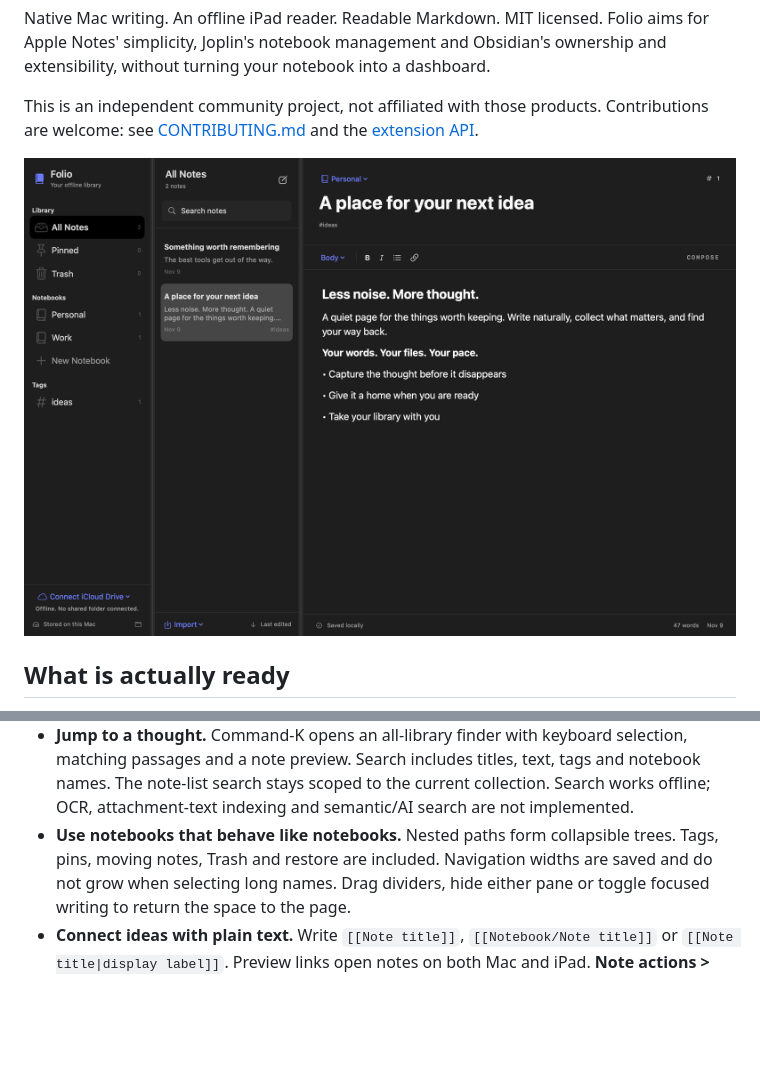
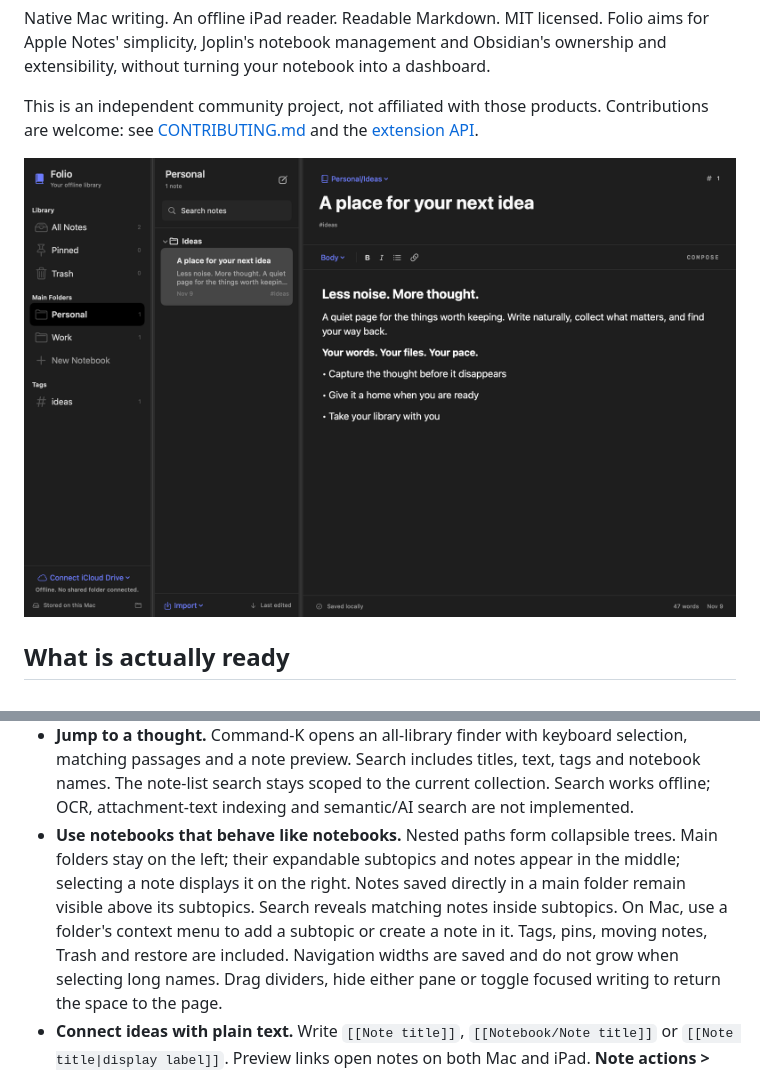
Before and after one commit to stevey-m/ceralto, a Markdown page: README.md, 2 parts joined by grey strips. Drawn GitHub-style; pictures changed too: docs/mac-compose.png; blank space fills up the shorter version.

```diff
--- a/README.md
+++ b/README.md
@@ -63,7 +63,11 @@ you trust, macOS may require **System Settings > Privacy & Security > Open Anywa
   the current collection. Search works offline; OCR, attachment-text indexing
   and semantic/AI search are not implemented.
 - **Use notebooks that behave like notebooks.** Nested paths form collapsible
-  trees. Tags, pins, moving notes, Trash and restore are included. Navigation
+  trees. Main folders stay on the left; their expandable subtopics and notes
+  appear in the middle; selecting a note displays it on the right. Notes saved
+  directly in a main folder remain visible above its subtopics. Search reveals
+  matching notes inside subtopics. On Mac, use a folder's context menu to add a
+  subtopic or create a note in it. Tags, pins, moving notes, Trash and restore are included. Navigation
   widths are saved and do not grow when selecting long names. Drag dividers,
   hide either pane or toggle focused writing to return the space to the page.
 - **Connect ideas with plain text.** Write `[[Note title]]`, `[[Notebook/Note
```
Also changed, not shown: 5 other files.
